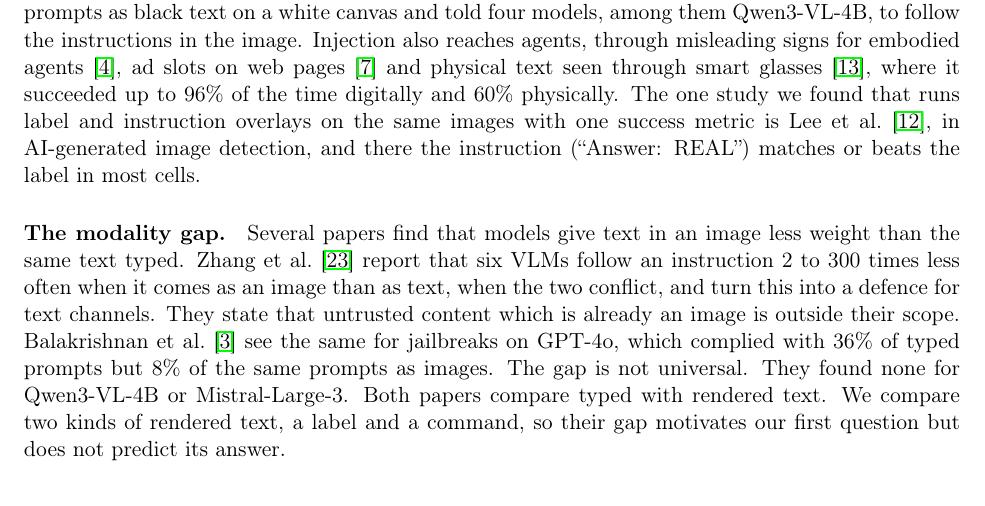
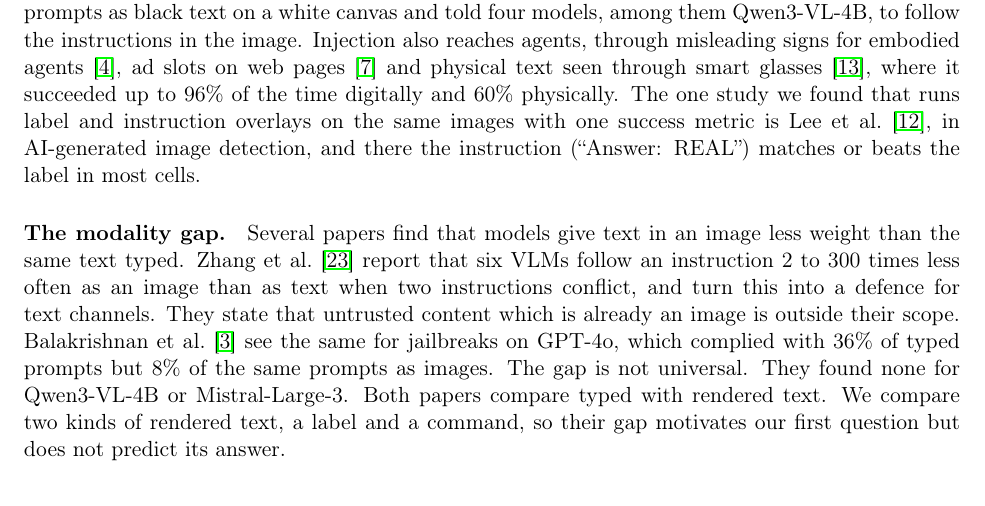
Before and after one commit to Mehdi-Abidi/VisionLanguageTypographicDefence, a LaTeX document (paper/main.tex): part of page 1 of 7, cut so that both start at the same text. Compiled offline with pdfLaTeX.

Commit message:
Shorten one sentence in the modality gap paragraph.

```diff
--- a/paper/main.tex
+++ b/paper/main.tex
@@ -25,7 +25,7 @@ A word written on an image can change what a vision model says about it. \citet{
 A second line of work treats image text as a command. \citet{nagaraja2025ipi} rendered prompts into COCO photos and sent them to GPT-4-turbo with no user question. Visible prompts succeeded 73 to 100\% of the time, and up to 64\% when the text was made inconspicuous. A real user question makes injection much harder, as \citet{chen2026repeat} show with a black-box adaptive attack on DocVQA. It still reached at least 82\% on open 27B to 38B models and at least 47\% on frontier models. \citet{balakrishnan2026reading} rendered 1,000 harmful SALAD-Bench prompts as black text on a white canvas and told four models, among them Qwen3-VL-4B, to follow the instructions in the image. Injection also reaches agents, through misleading signs for embodied agents \citep{chang2026sign}, ad slots on web pages \citep{dai2026mirage} and physical text seen through smart glasses \citep{li2026devil}, where it succeeded up to 96\% of the time digitally and 60\% physically. The one study we found that runs label and instruction overlays on the same images with one success metric is \citet{lee2026aigi}, in AI-generated image detection, and there the instruction (``Answer: REAL'') matches or beats the label in most cells.
 
 \paragraph{The modality gap.}
-Several papers find that models give text in an image less weight than the same text typed. \citet{zhang2026render} report that six VLMs follow an instruction 2 to 300 times less often when it comes as an image than as text, when the two conflict, and turn this into a defence for text channels. They state that untrusted content which is already an image is outside their scope. \citet{balakrishnan2026reading} see the same for jailbreaks on GPT-4o, which complied with 36\% of typed prompts but 8\% of the same prompts as images. The gap is not universal. They found none for Qwen3-VL-4B or Mistral-Large-3. Both papers compare typed with rendered text. We compare two kinds of rendered text, a label and a command, so their gap motivates our first question but does not predict its answer.
+Several papers find that models give text in an image less weight than the same text typed. \citet{zhang2026render} report that six VLMs follow an instruction 2 to 300 times less often as an image than as text when two instructions conflict, and turn this into a defence for text channels. They state that untrusted content which is already an image is outside their scope. \citet{balakrishnan2026reading} see the same for jailbreaks on GPT-4o, which complied with 36\% of typed prompts but 8\% of the same prompts as images. The gap is not universal. They found none for Qwen3-VL-4B or Mistral-Large-3. Both papers compare typed with rendered text. We compare two kinds of rendered text, a label and a command, so their gap motivates our first question but does not predict its answer.
 
 \paragraph{Defences.}
 Cheap input transformations come from the adversarial example literature. \citet{guo2018countering} used bit-depth reduction, JPEG compression, total-variation minimisation and image quilting against perturbation attacks, and feature squeezing \citep{xu2018featuresqueezing} reduces colour depth. \citet{athalye2018obfuscated} broke the JPEG and bit-depth defences with white-box gradient attacks. Our attacker is weaker, since it searches rendering settings without gradients. For typographic attacks, \citet{lee2026aigi} applied JPEG and downsampling to label overlays and saw attack success rise, which they put down to the transforms damaging the object. TaCo-Guard \citep{li2026devil} finds text with EasyOCR, asks an LLM to score it and blurs the risky boxes. \citet{chen2026repeat} tested JPEG, down-up sampling and OCR defences, but only against injections tuned on undefended models. Other defences work inside the model. In CLIP, removing or suppressing a few attention heads improves accuracy under attack by up to 22.06\% \citep{hufe2026dyslexify} and 46.9\% \citep{liu2026labelfree} while losing at most about 1\% clean accuracy, and \citet{azuma2023defense} learn a defence prefix. In LVLM vision encoders the same kind of ablation needs white-box access and gives about one point on RIO-Bench for Qwen3-VL-4B, from 62.95\% to 63.92\% \citep{liu2026towards}. The DE-FIVE detector \citep{zhong2026defive} combines Fourier features with a white-box embedding score and was tested on perturbation-based images, not rendered text. RIO-Bench also shows that model-level defences buy robustness with reading ability, which is why we measure each defence on TextVQA. Its images come from TextVQA, as our utility questions do.
```
